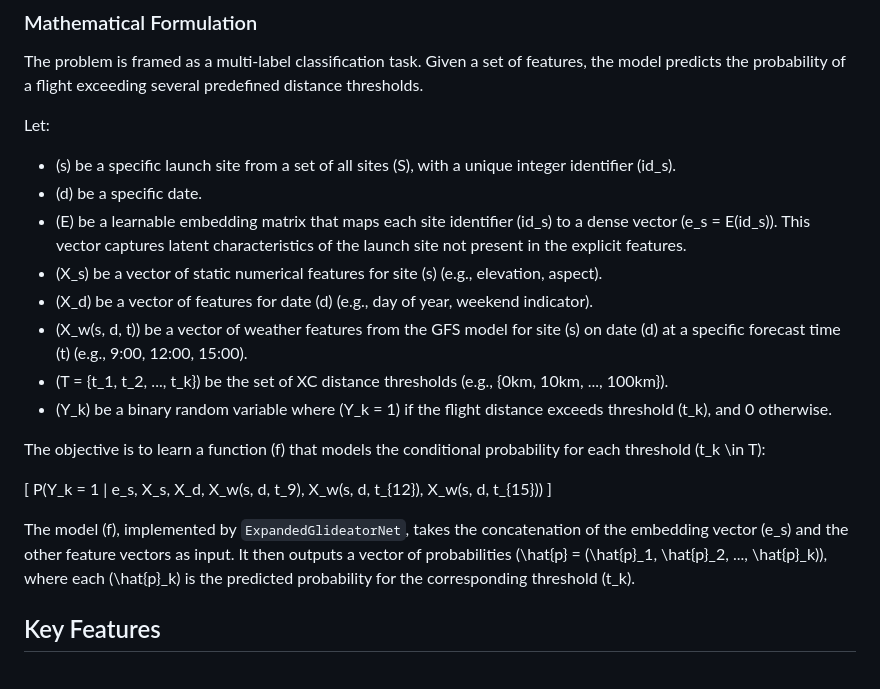
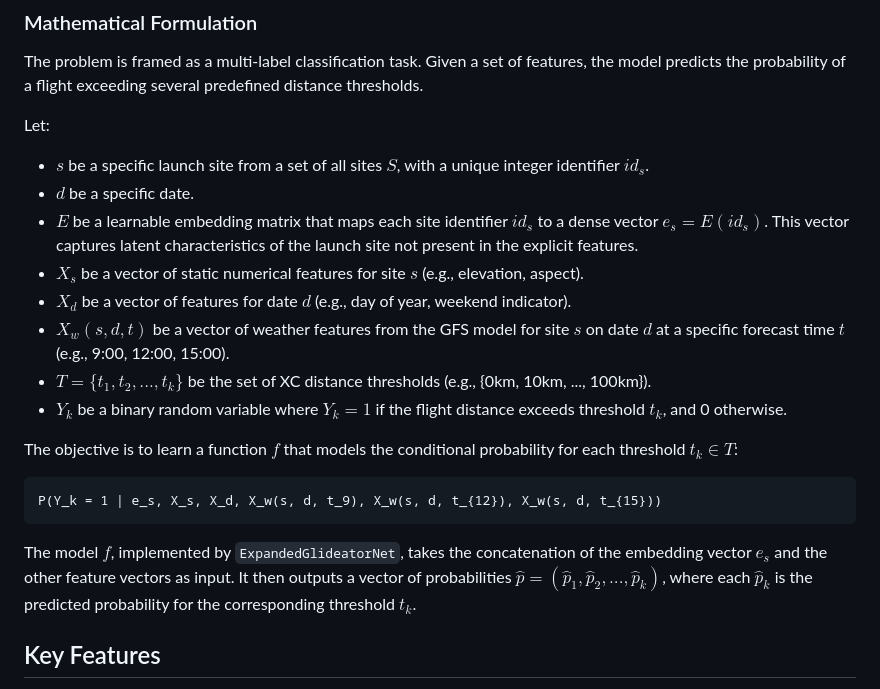
Before and after one commit to janhelcl/glideator, a Markdown page: net/README.md, the part around the change. Drawn GitHub-style.

Commit message:
six math formulas

````diff
--- a/net/README.md
+++ b/net/README.md
@@ -11,22 +11,22 @@ This library provides the core machine learning model for predicting paragliding
 The problem is framed as a multi-label classification task. Given a set of features, the model predicts the probability of a flight exceeding several predefined distance thresholds.
 
 Let:
-- \(s\) be a specific launch site from a set of all sites \(S\), with a unique integer identifier \(id_s\).
-- \(d\) be a specific date.
-- \(E\) be a learnable embedding matrix that maps each site identifier \(id_s\) to a dense vector \(e_s = E(id_s)\). This vector captures latent characteristics of the launch site not present in the explicit features.
-- \(X_s\) be a vector of static numerical features for site \(s\) (e.g., elevation, aspect).
-- \(X_d\) be a vector of features for date \(d\) (e.g., day of year, weekend indicator).
-- \(X_w(s, d, t)\) be a vector of weather features from the GFS model for site \(s\) on date \(d\) at a specific forecast time \(t\) (e.g., 9:00, 12:00, 15:00).
-- \(T = \{t_1, t_2, ..., t_k\}\) be the set of XC distance thresholds (e.g., {0km, 10km, ..., 100km}).
-- \(Y_k\) be a binary random variable where \(Y_k = 1\) if the flight distance exceeds threshold \(t_k\), and 0 otherwise.
+- $s$ be a specific launch site from a set of all sites $S$, with a unique integer identifier $id_s$.
+- $d$ be a specific date.
+- $E$ be a learnable embedding matrix that maps each site identifier $id_s$ to a dense vector $e_s = E(id_s)$. This vector captures latent characteristics of the launch site not present in the explicit features.
+- $X_s$ be a vector of static numerical features for site $s$ (e.g., elevation, aspect).
+- $X_d$ be a vector of features for date $d$ (e.g., day of year, weekend indicator).
+- $X_w(s, d, t)$ be a vector of weather features from the GFS model for site $s$ on date $d$ at a specific forecast time $t$ (e.g., 9:00, 12:00, 15:00).
+- $T = \{t_1, t_2, ..., t_k\}$ be the set of XC distance thresholds (e.g., {0km, 10km, ..., 100km}).
+- $Y_k$ be a binary random variable where $Y_k = 1$ if the flight distance exceeds threshold $t_k$, and 0 otherwise.
 
-The objective is to learn a function \(f\) that models the conditional probability for each threshold \(t_k \in T\):
+The objective is to learn a function $f$ that models the conditional probability for each threshold $t_k \in T$:
 
-\[
+```math
 P(Y_k = 1 | e_s, X_s, X_d, X_w(s, d, t_9), X_w(s, d, t_{12}), X_w(s, d, t_{15}))
-\]
+```
 
-The model \(f\), implemented by `ExpandedGlideatorNet`, takes the concatenation of the embedding vector \(e_s\) and the other feature vectors as input. It then outputs a vector of probabilities \(\hat{p} = (\hat{p}_1, \hat{p}_2, ..., \hat{p}_k)\), where each \(\hat{p}_k\) is the predicted probability for the corresponding threshold \(t_k\).
+The model $f$, implemented by `ExpandedGlideatorNet`, takes the concatenation of the embedding vector $e_s$ and the other feature vectors as input. It then outputs a vector of probabilities $\hat{p} = (\hat{p}_1, \hat{p}_2, ..., \hat{p}_k)$, where each $\hat{p}_k$ is the predicted probability for the corresponding threshold $t_k$.
 
 ## Key Features
 
````
